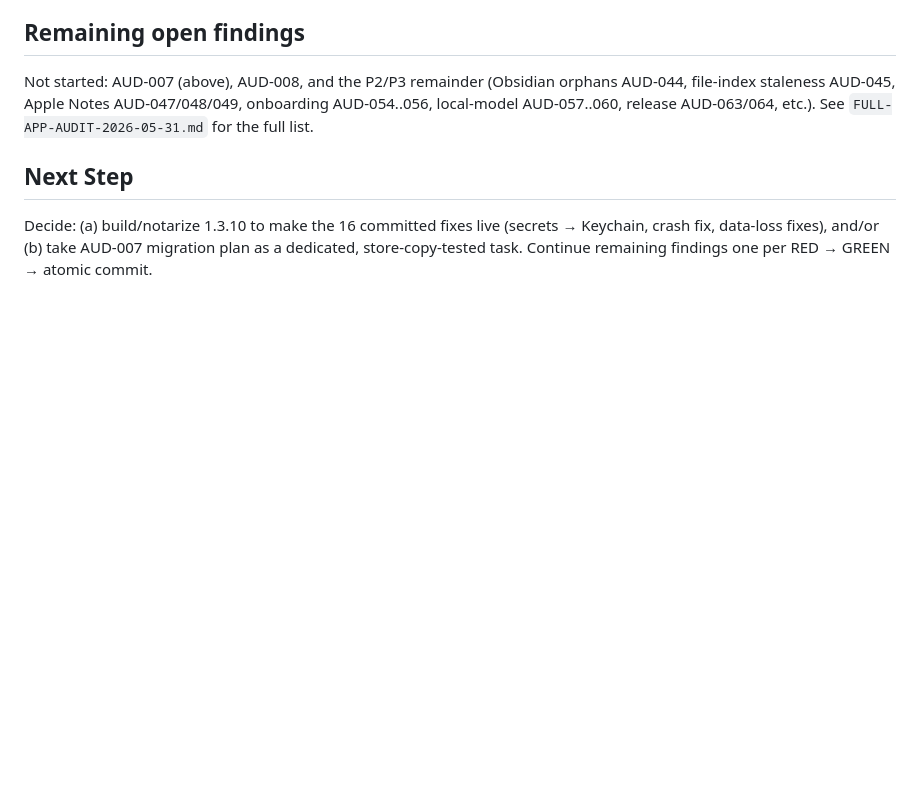
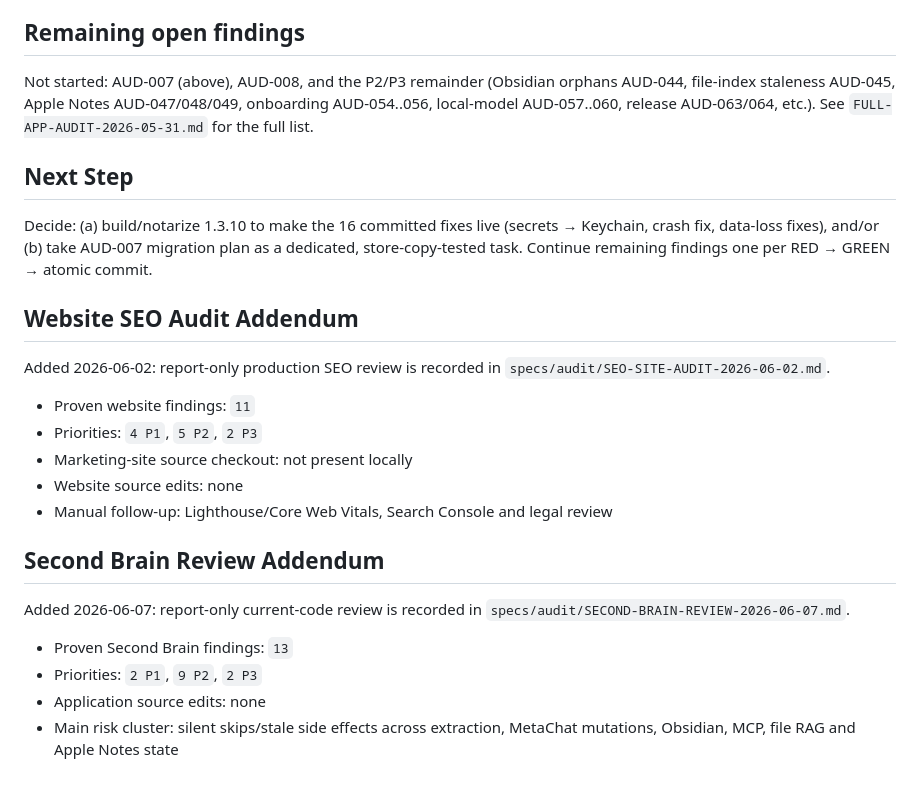
Before and after one commit to metawhisp/metawhisp, a Markdown page: specs/audit/PROGRESS.md, the part around the change. GitHub-like rendering; blank space fills up the shorter version.

Commit message:
docs(specs): backlog + progress + ITER-049 tracker
Co-Authored-By: Claude Opus 4.8 <noreply@anthropic.com>

```diff
--- a/specs/audit/PROGRESS.md
+++ b/specs/audit/PROGRESS.md
@@ -156,3 +156,25 @@ Decide: (a) build/notarize 1.3.10 to make the 16 committed fixes live (secrets
 Keychain, crash fix, data-loss fixes), and/or (b) take AUD-007 migration plan as
 a dedicated, store-copy-tested task. Continue remaining findings one per
 RED → GREEN → atomic commit.
+
+## Website SEO Audit Addendum
+
+Added 2026-06-02: report-only production SEO review is recorded in
+`specs/audit/SEO-SITE-AUDIT-2026-06-02.md`.
+
+- Proven website findings: `11`
+- Priorities: `4 P1`, `5 P2`, `2 P3`
+- Marketing-site source checkout: not present locally
+- Website source edits: none
+- Manual follow-up: Lighthouse/Core Web Vitals, Search Console and legal review
+
+## Second Brain Review Addendum
+
+Added 2026-06-07: report-only current-code review is recorded in
+`specs/audit/SECOND-BRAIN-REVIEW-2026-06-07.md`.
+
+- Proven Second Brain findings: `13`
+- Priorities: `2 P1`, `9 P2`, `2 P3`
+- Application source edits: none
+- Main risk cluster: silent skips/stale side effects across extraction,
+  MetaChat mutations, Obsidian, MCP, file RAG and Apple Notes state
```
Also changed, not shown: specs/BACKLOG.md (+7 -0 lines), specs/iterations/ITER-049-swiftdata-migration-safety.md (added, +55 -0 lines).
